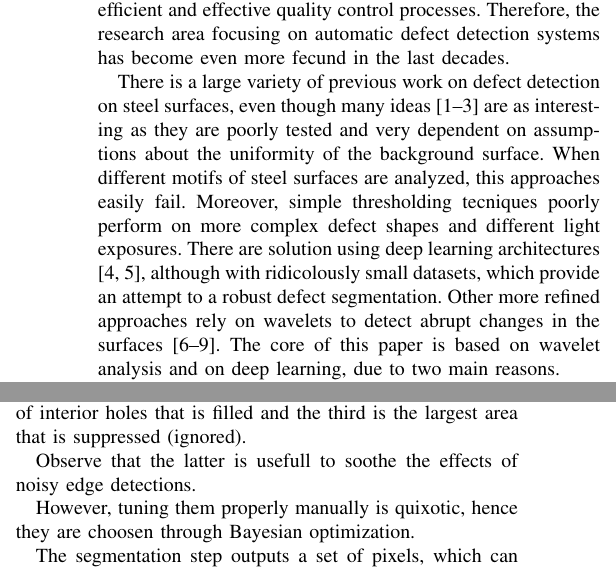
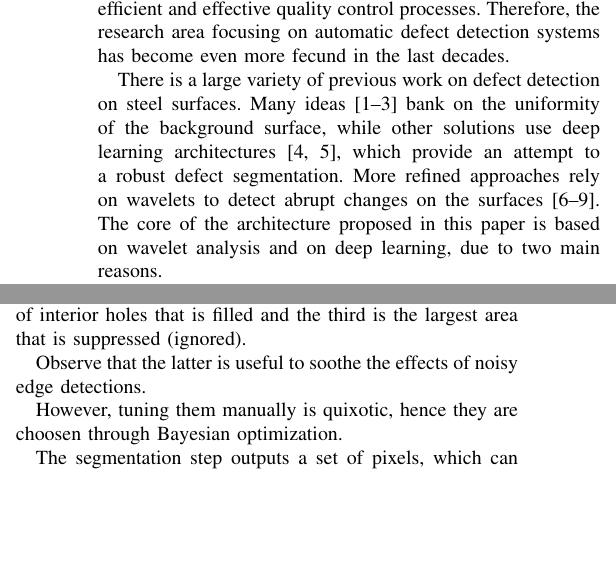
Before and after one commit to antonioterpin/wavelet_ml, a LaTeX paper (article/defect_detection.tex, which reads article/sections/introduction.tex, article/sections/region_proposals.tex): two parts of the columns of pages 1 and 6 of 13, joined at a grey line, cut so that both start at the same text, the shorter picture padded with empty space. Compiled offline with pdfLaTeX; a missing font is replaced by an installed copy or a similar font; a LaTeX package or settings file that is missing is left out.

Commit message:
English fix

```diff
--- a/article/sections/introduction.tex
+++ b/article/sections/introduction.tex
@@ -3,7 +3,7 @@
         A fundamental aim in any industry is to design highly efficient and effective quality control processes. Therefore, the research area focusing on automatic defect detection systems has become even more fecund in the last decades.
     }
     \par{
-        There is a large variety of previous work on defect detection on steel surfaces, even though many ideas \cite{ieee:4777721, ieee:7030439, ieee:8623728} are as interesting as they are poorly tested and very dependent on assumptions about the uniformity of the background surface. When different motifs of steel surfaces are analyzed, this approaches easily fail. Moreover, simple thresholding tecniques poorly perform on more complex defect shapes and different light exposures. There are solution using deep learning architectures \cite{ieee:1334512, ieee:6738559}, although with ridicolously small datasets, which provide an attempt to a robust defect segmentation. Other more refined approaches rely on wavelets to detect abrupt changes in the surfaces \cite{ieee:993164, ieee:6703333, ieee:7155940, sciencedirect:NGAN2011442}. The core of this paper is based on wavelet analysis and on deep learning, due to two main reasons.
+        There is a large variety of previous work on defect detection on steel surfaces. Many ideas \cite{ieee:4777721, ieee:7030439, ieee:8623728} bank on the uniformity of the background surface, while other solutions use deep learning architectures \cite{ieee:1334512, ieee:6738559}, which provide an attempt to a robust defect segmentation. More refined approaches rely on wavelets to detect abrupt changes on the surfaces \cite{ieee:993164, ieee:6703333, ieee:7155940, sciencedirect:NGAN2011442}. The core of the architecture proposed in this paper is based on wavelet analysis and on deep learning, due to two main reasons.
     }
     \par{
         Firstly, multi-resolution analysis (MRA) based on wavelets has been proven effective in facing localization in both spatial and in frequency domains \cite{Vetterli:1995:WSC:201007, Daubechies:1992:TLW:130655, intechopen:bernardini}. This because of their mathematical properties, compared to Fourier's transform.
--- a/article/sections/region_proposals.tex
+++ b/article/sections/region_proposals.tex
@@ -57,10 +57,10 @@
             The first is the value of $\alpha$, the second is the maximum area of interior holes that is filled and the third is the largest area that is suppressed (ignored).
         }
         \par{
-            Observe that the latter is usefull to soothe the effects of noisy edge detections.
+            Observe that the latter is useful to soothe the effects of noisy edge detections.
         }
         \par{
-            However, tuning them properly manually is quixotic, hence they are choosen through Bayesian optimization.
+            However, tuning them manually is quixotic, hence they are choosen through Bayesian optimization.
         }
         \par{
             The segmentation step outputs a set of pixels, which can be compared with the ideal segmentation, i.e. only the pixels within some defective region.
```
Also changed, not shown: article/sections/introduction.tex (2 more changed lines).
